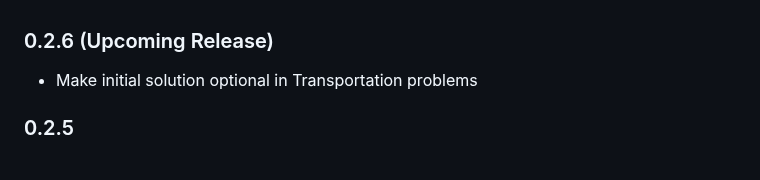
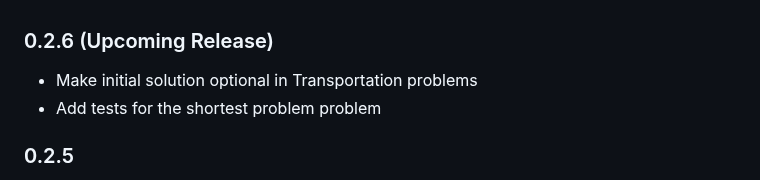
Before and after one commit to jbytecode/OperationsResearchModels.jl, a Markdown page: CHANGELOG.md, the part around the change. GitHub-like rendering.

Commit message:
update CHANGELOG

```diff
--- a/CHANGELOG.md
+++ b/CHANGELOG.md
@@ -1,7 +1,7 @@
 ### 0.2.6 (Upcoming Release)
 
 - Make initial solution optional in Transportation problems
-
+- Add tests for the shortest problem problem
 
 ### 0.2.5
 
```
